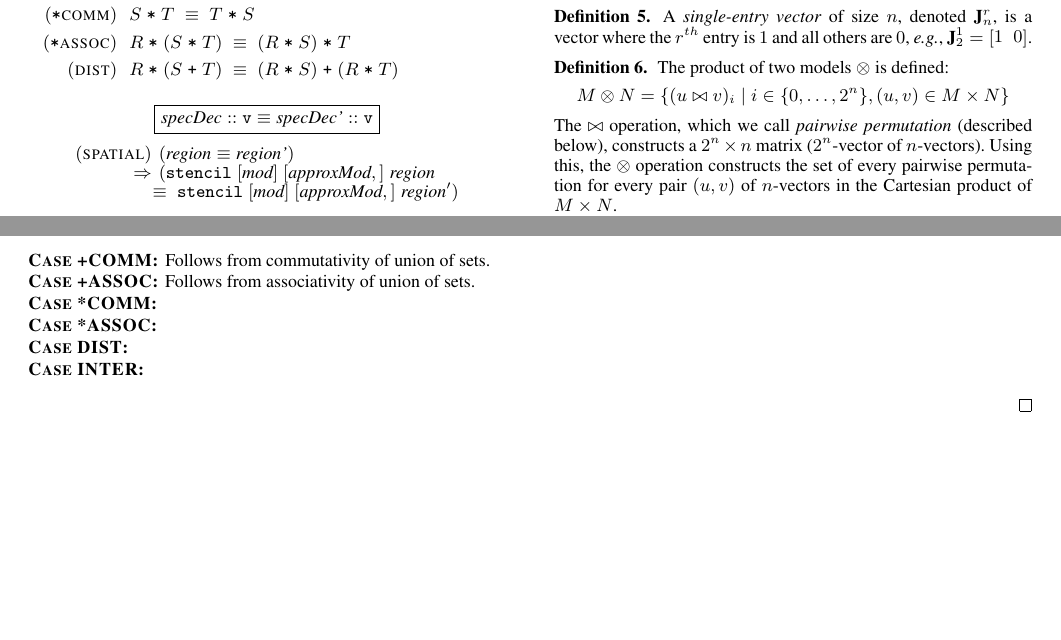
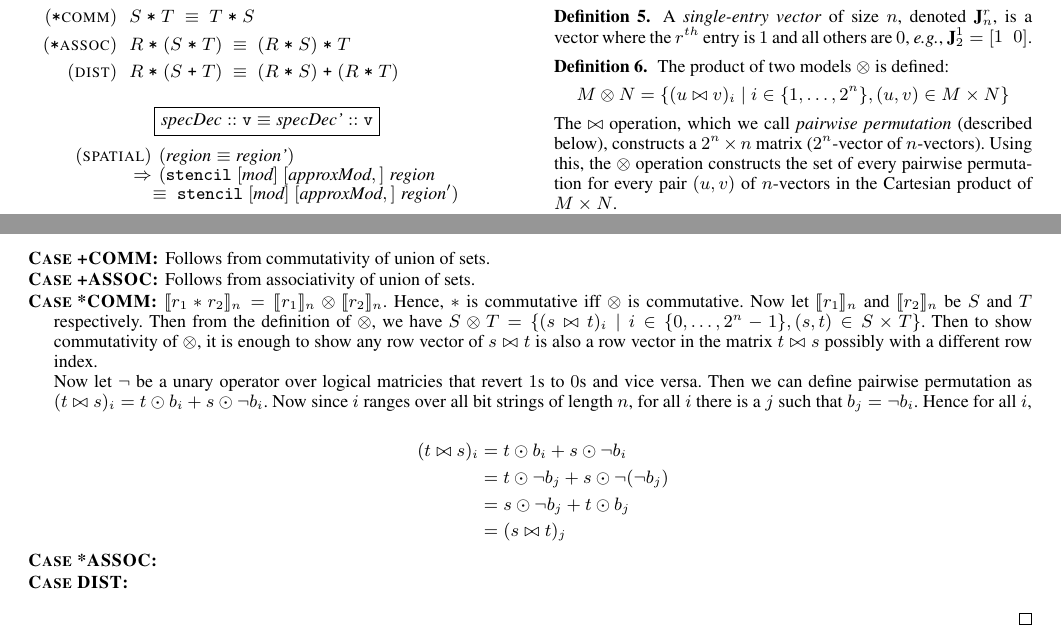
Before and after one commit to camfort/array-analyse, a LaTeX paper (paper.tex, which reads proof.tex): two parts of pages 4 and 9 of 9, joined at a grey line, cut so that both start at the same text, the shorter picture padded with empty space. Compiled offline with pdfLaTeX; a missing font is replaced by an installed copy or a similar font.

Commit message:
Proof of * commutativity and matrix notation fix

```diff
--- a/paper.tex
+++ b/paper.tex
@@ -820,14 +820,13 @@ $\singleEntry{1}{2} = \vtwoh{1}{0}$.
 %%
 \begin{align*}
 M \otimes N & =
-  \{(u \bowtie v)_i \mid i \in \{0, \ldots, 2^n \}, (u, v) \in
-              M \times N\}
+  \{(u \bowtie v)_i \mid i \in \{1, \ldots, 2^n\}, (u, v) \in M \times N\}
 \end{align*}
 The $\bowtie$ operation, which we call \emph{pairwise permutation}
 (described below), constructs a $2^n \times n$ matrix ($2^n$-vector of
-$n$-vectors).  Using this, the $\otimes$ operation constructs the set
-of every pairwise permutation for every pair $(u, v)$ of $n$-vectors in the
-Cartesian product of $M \times N$.
+$n$-vectors). Using this, the $\otimes$ operation constructs the set of every
+pairwise permutation for every pair $(u, v)$ of $n$-vectors in the Cartesian
+product of $M \times N$.
 
 The pairwise permutation $u \bowtie v$ takes two vectors and builds the matrix
 where the rows are all possible $n$-vectors generated by
--- a/proof.tex
+++ b/proof.tex
@@ -83,9 +84,30 @@ We will prove different cases given in Figure~\ref{fig:equations}.
     \end{align*}
   \item[\textsc{Case +COMM}:] Follows from commutativity of union of sets.
   \item[\textsc{Case +ASSOC}:] Follows from associativity of union of sets.
-  \item[\textsc{Case *COMM}:]
+  \item[\textsc{Case *COMM}:] $\interp{r_1 \; \texttt{$\ast$} \; r_2}_n =
+    \interp{r_1}_n \otimes \interp{r_2}_n$. Hence, $\texttt{$\ast$}$ is
+    commutative iff $\otimes$ is commutative. Now let $\interp{r_1}_n$ and
+    $\interp{r_2}_n$ be $S$ and $T$ respectively. Then from the definition of
+    $\otimes$, we have $S \otimes T = \{ (s \bowtie t)_i \mid i \in
+    \{ 0, \ldots, 2^n-1 \}, (s,t) \in S \times T \}$. Then to show
+    commutativity of $\otimes$, it is enough to show any row vector of $s
+    \bowtie t$ is also a row vector in the matrix $t \bowtie s$ possibly with a
+    different row index.
+
+    Now let $\neg$ be a unary operator over logical matricies that revert $1$s
+    to $0$s and vice versa. Then we can define pairwise permutation as
+    $(t \bowtie s)_i = t \odot b_i + s \odot \neg b_i$. Now since $i$ ranges
+    over all bit strings of length $n$, for all $i$ there is a $j$ such that
+    $b_j = \neg b_i$. Hence for all $i$,
+
+    \begin{align*}
+      (t \bowtie s)_i &= t \odot b_i + s \odot \neg b_i \\
+                      &= t \odot \neg b_j + s \odot \neg (\neg b_j) \\
+                      &= s \odot \neg b_j + t \odot b_j \\
+                      &= (s \bowtie t)_j
+    \end{align*}
+
   \item[\textsc{Case *ASSOC}:]
   \item[\textsc{Case DIST}:]
-  \item[\textsc{Case INTER}:]
 \end{description}
 \end{proof}
```
Also changed, not shown: paper.tex (4 more changed lines), proof.tex (3 more changed lines).
